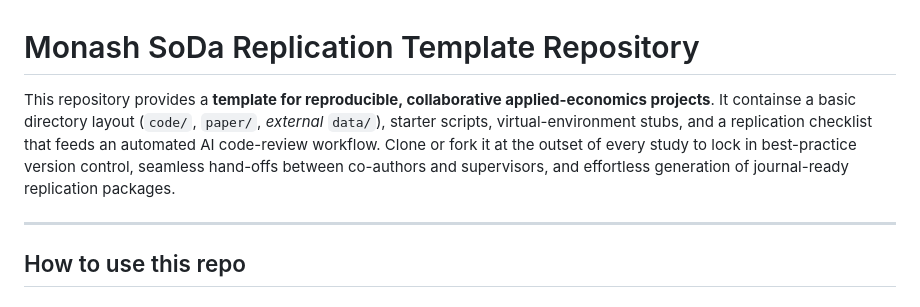
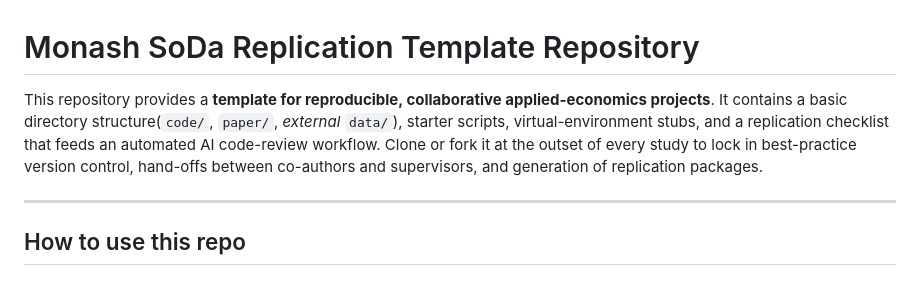
Before and after one commit to sodalabsio/soda_replicator, a Markdown page: README.md, the part around the change. Rendered like a GitHub page.

Commit message:
intro para

```diff
--- a/README.md
+++ b/README.md
@@ -1,6 +1,6 @@
 # Monash SoDa Replication Template Repository
 
-This repository provides a **template for reproducible, collaborative applied-economics projects**. It containse a basic directory layout (`code/`, `paper/`, _external_ `data/`), starter scripts, virtual-environment stubs, and a replication checklist that feeds an automated AI code-review workflow. Clone or fork it at the outset of every study to lock in best-practice version control, seamless hand-offs between co-authors and supervisors, and effortless generation of journal-ready replication packages.
+This repository provides a **template for reproducible, collaborative applied-economics projects**. It contains a basic directory structure(`code/`, `paper/`, _external_ `data/`), starter scripts, virtual-environment stubs, and a replication checklist that feeds an automated AI code-review workflow. Clone or fork it at the outset of every study to lock in best-practice version control, hand-offs between co-authors and supervisors, and generation of replication packages.
 
 ---
 
```
